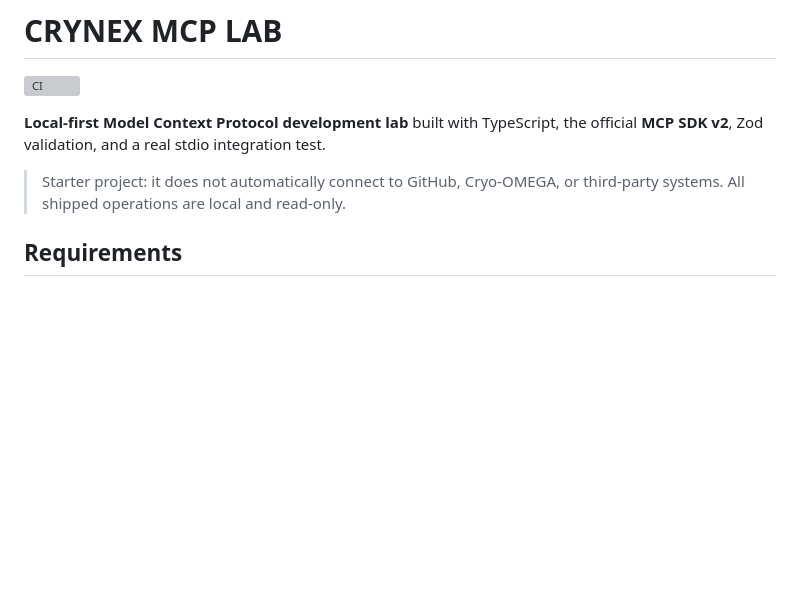
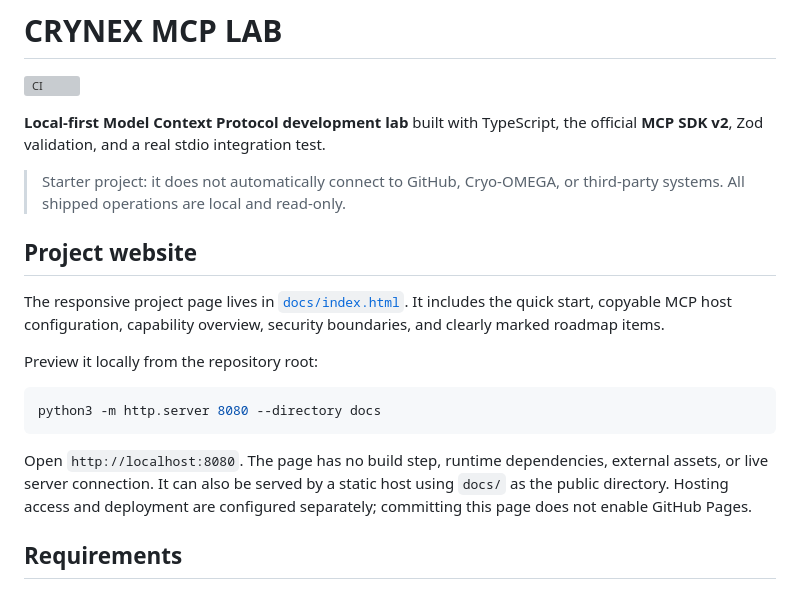
Before and after one commit to Pierreg99/CRYNEX-MCP-LAB, a Markdown page: README.md, the part around the change. Drawn GitHub-style; blank space fills up the shorter version; grey boxes are pictures that could not be loaded.

Commit message:
docs: document project website and local preview

````diff
--- a/README.md
+++ b/README.md
@@ -7,6 +7,23 @@ the official **MCP SDK v2**, Zod validation, and a real stdio integration test.
 
 > Starter project: it does not automatically connect to GitHub, Cryo-OMEGA,
 > or third-party systems. All shipped operations are local and read-only.
+
+## Project website
+
+The responsive project page lives in [`docs/index.html`](docs/index.html). It includes
+the quick start, copyable MCP host configuration, capability overview, security
+boundaries, and clearly marked roadmap items.
+
+Preview it locally from the repository root:
+
+```bash
+python3 -m http.server 8080 --directory docs
+```
+
+Open `http://localhost:8080`. The page has no build step, runtime dependencies,
+external assets, or live server connection. It can also be served by a static host
+using `docs/` as the public directory. Hosting access and deployment are configured
+separately; committing this page does not enable GitHub Pages.
 
 ## Requirements
 
````
